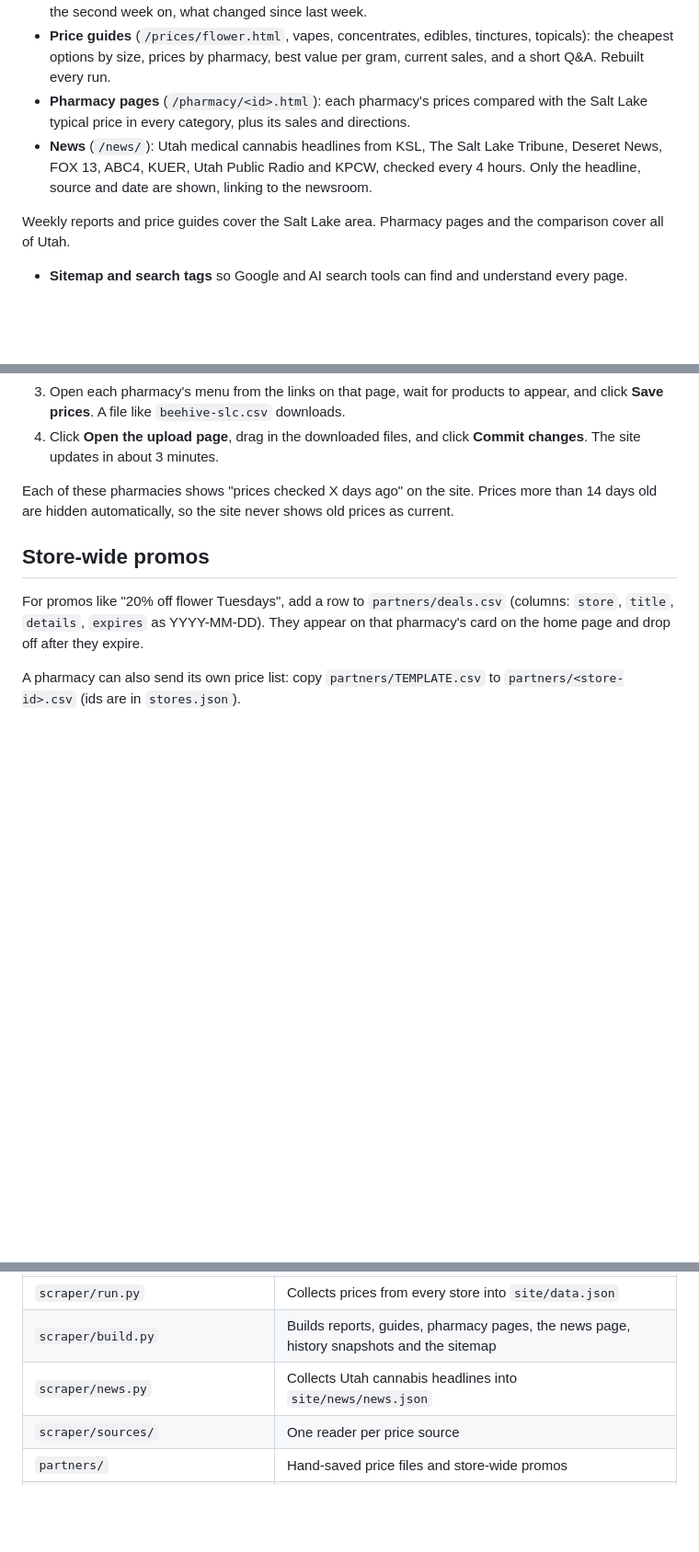
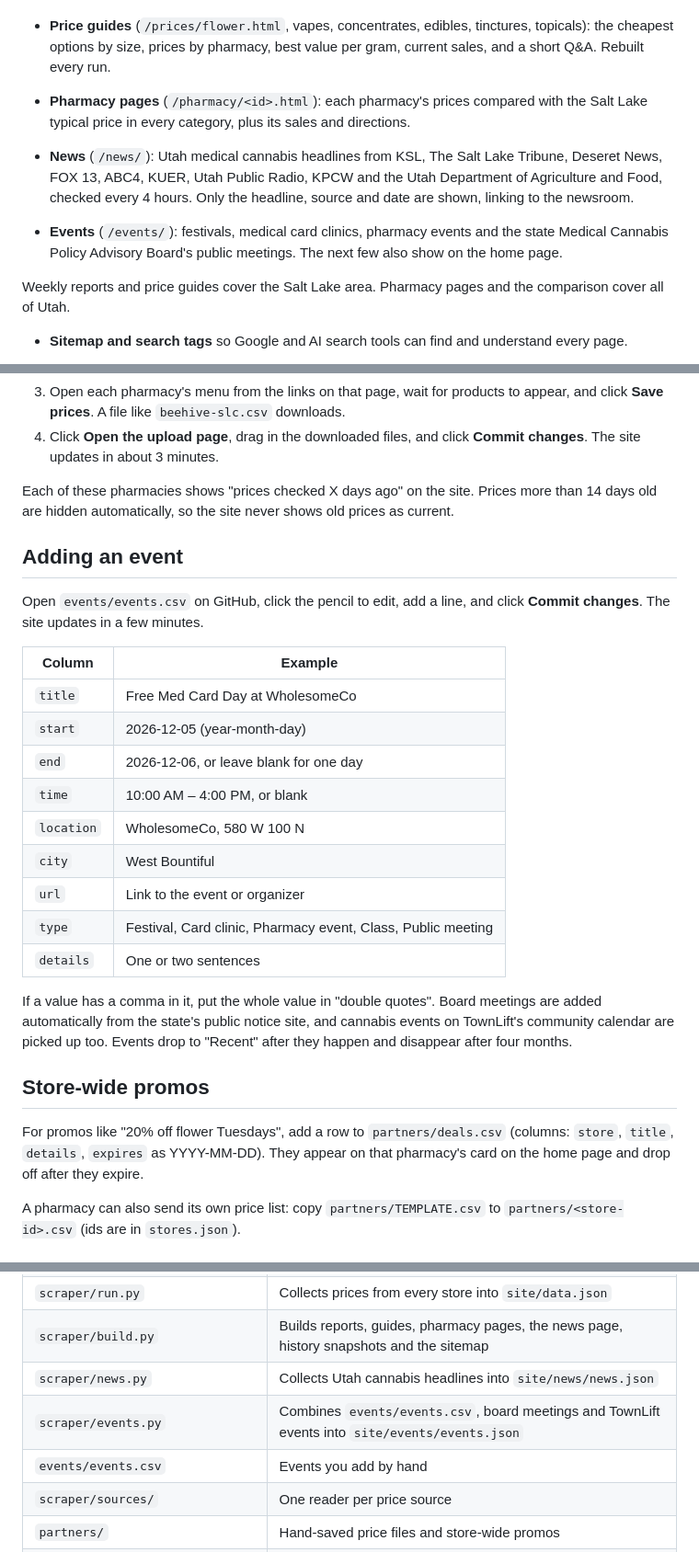
Before and after one commit to CANN3DC0RN/slc-pharmacy-prices, a Markdown page: README.md, 3 parts joined by grey strips. Shown at 92% size. Rendered like a GitHub page; blank space fills up the shorter version.

Commit message:
README: events and the new news source
Co-Authored-By: Claude Opus 5.5 <noreply@anthropic.com>

```diff
--- a/README.md
+++ b/README.md
@@ -13,7 +13,9 @@ Every 4 hours, a free GitHub job collects the latest prices, rebuilds every page
 - **Weekly price reports** (`/reports/`): published automatically every Monday. They cover the cheapest eighths, ounces, vapes and concentrates, how the pharmacies compare, the biggest sales, and, from the second week on, what changed since last week.
 - **Price guides** (`/prices/flower.html`, vapes, concentrates, edibles, tinctures, topicals): the cheapest options by size, prices by pharmacy, best value per gram, current sales, and a short Q&A. Rebuilt every run.
 - **Pharmacy pages** (`/pharmacy/<id>.html`): each pharmacy's prices compared with the Salt Lake typical price in every category, plus its sales and directions.
-- **News** (`/news/`): Utah medical cannabis headlines from KSL, The Salt Lake Tribune, Deseret News, FOX 13, ABC4, KUER, Utah Public Radio and KPCW, checked every 4 hours. Only the headline, source and date are shown, linking to the newsroom.
+- **News** (`/news/`): Utah medical cannabis headlines from KSL, The Salt Lake Tribune, Deseret News, FOX 13, ABC4, KUER, Utah Public Radio, KPCW and the Utah Department of Agriculture and Food, checked every 4 hours. Only the headline, source and date are shown, linking to the newsroom.
+
+- **Events** (`/events/`): festivals, medical card clinics, pharmacy events and the state Medical Cannabis Policy Advisory Board's public meetings. The next few also show on the home page.
 
 Weekly reports and price guides cover the Salt Lake area. Pharmacy pages and the comparison cover all of Utah.
 - **Sitemap and search tags** so Google and AI search tools can find and understand every page.
@@ -49,6 +51,24 @@ About once a week, which takes about 10 minutes for all six bookmark pharmacies
 
 Each of these pharmacies shows "prices checked X days ago" on the site. Prices more than 14 days old are hidden automatically, so the site never shows old prices as current.
 
+## Adding an event
+
+Open `events/events.csv` on GitHub, click the pencil to edit, add a line, and click **Commit changes**. The site updates in a few minutes.
+
+| Column | Example |
+|---|---|
+| `title` | Free Med Card Day at WholesomeCo |
+| `start` | 2026-12-05 (year-month-day) |
+| `end` | 2026-12-06, or leave blank for one day |
+| `time` | 10:00 AM – 4:00 PM, or blank |
+| `location` | WholesomeCo, 580 W 100 N |
+| `city` | West Bountiful |
+| `url` | Link to the event or organizer |
+| `type` | Festival, Card clinic, Pharmacy event, Class, Public meeting |
+| `details` | One or two sentences |
+
+If a value has a comma in it, put the whole value in "double quotes". Board meetings are added automatically from the state's public notice site, and cannabis events on TownLift's community calendar are picked up too. Events drop to "Recent" after they happen and disappear after four months.
+
 ## Store-wide promos
 
 For promos like "20% off flower Tuesdays", add a row to `partners/deals.csv` (columns: `store`, `title`, `details`, `expires` as YYYY-MM-DD). They appear on that pharmacy's card on the home page and drop off after they expire.
@@ -82,6 +102,8 @@ Open the **Actions** tab. Each "Update prices" run should have a green ✓. A re
 | `scraper/run.py` | Collects prices from every store into `site/data.json` |
 | `scraper/build.py` | Builds reports, guides, pharmacy pages, the news page, history snapshots and the sitemap |
 | `scraper/news.py` | Collects Utah cannabis headlines into `site/news/news.json` |
+| `scraper/events.py` | Combines `events/events.csv`, board meetings and TownLift events into `site/events/events.json` |
+| `events/events.csv` | Events you add by hand |
 | `scraper/sources/` | One reader per price source |
 | `partners/` | Hand-saved price files and store-wide promos |
 | `history/` | One small price snapshot per day, for trends |
```
